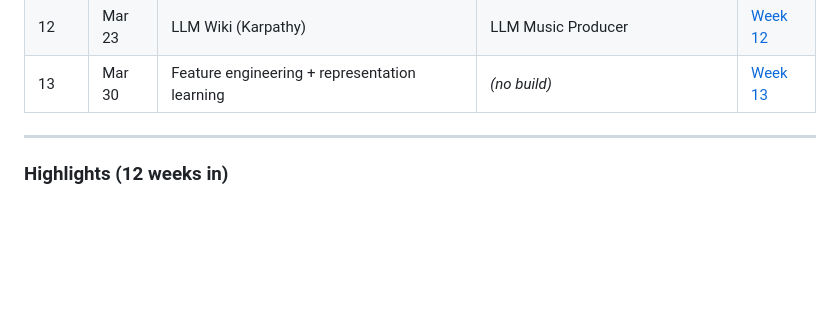
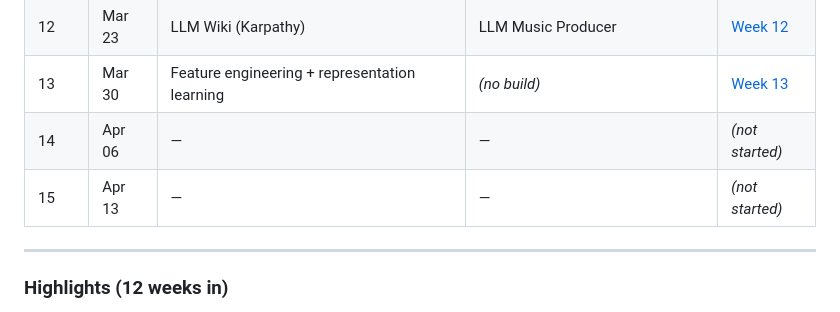
Before and after one commit to RGirish/monorepo, a Markdown page: README.md, the part around the change. GitHub-like rendering; blank space fills up the shorter version.

Commit message:
chore: keep README progress table current with placeholder rows for unstarted weeks
Co-Authored-By: Claude Sonnet 4.6 <noreply@anthropic.com>

```diff
--- a/README.md
+++ b/README.md
@@ -24,6 +24,8 @@ Goal: One new AI topic learned and one new piece of software built, every week i
 | 11 | Mar 16 | Language modeling — neural net framework (makemore) | Bigram model in PyTorch | [Week 11](wiki/weeks/week-11-2026-03-16.md) |
 | 12 | Mar 23 | LLM Wiki (Karpathy) | LLM Music Producer | [Week 12](wiki/weeks/week-12-2026-03-23.md) |
 | 13 | Mar 30 | Feature engineering + representation learning | *(no build)* | [Week 13](wiki/weeks/week-13-2026-03-30.md) |
+| 14 | Apr 06 | — | — | *(not started)* |
+| 15 | Apr 13 | — | — | *(not started)* |
 
 ---
 
```
Also changed, not shown: CLAUDE.md (+1 -0 lines).
